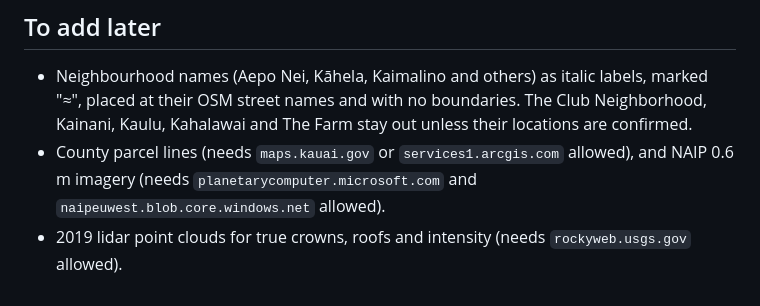
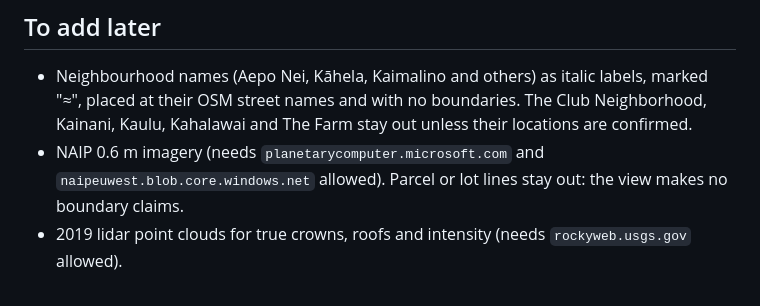
Before and after one commit to micahskylab-code/moku, a Markdown page: docs/community-view.md, the part around the change. Rendered like a GitHub page.

Commit message:
Docs: no parcel lines in the community view's to-add list
Co-Authored-By: Claude Opus 5.5 <noreply@anthropic.com>
Claude-Session: https://claude.ai/code/session_017FibHGRPxiFhQoWiHpSkDv

```diff
--- a/docs/community-view.md
+++ b/docs/community-view.md
@@ -84,5 +84,5 @@ The other inputs (`s2_aoi.npz`, `dem_near_2m.npy`, `ov_*.json`, the canopy tile,
 
 ## To add later
 - Neighbourhood names (Aepo Nei, Kāhela, Kaimalino and others) as italic labels, marked "≈", placed at their OSM street names and with no boundaries. The Club Neighborhood, Kainani, Kaulu, Kahalawai and The Farm stay out unless their locations are confirmed.
-- County parcel lines (needs `maps.kauai.gov` or `services1.arcgis.com` allowed), and NAIP 0.6 m imagery (needs `planetarycomputer.microsoft.com` and `naipeuwest.blob.core.windows.net` allowed).
+- NAIP 0.6 m imagery (needs `planetarycomputer.microsoft.com` and `naipeuwest.blob.core.windows.net` allowed). Parcel or lot lines stay out: the view makes no boundary claims.
 - 2019 lidar point clouds for true crowns, roofs and intensity (needs `rockyweb.usgs.gov` allowed).
```
